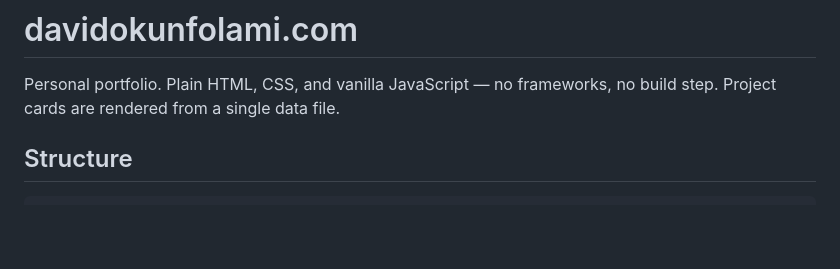
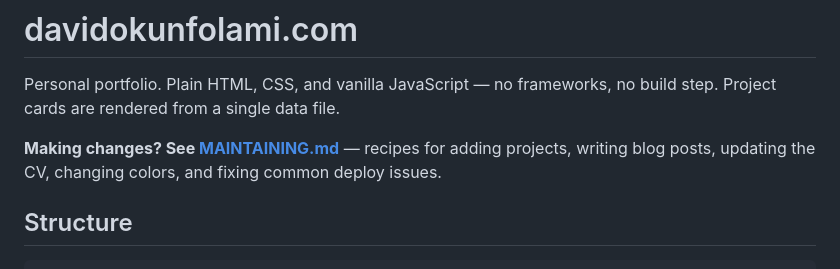
Before and after one commit to Dah-vid/davidokunfolami.com, a Markdown page: README.md, the part around the change. Drawn GitHub-style; blank space fills up the shorter version.

Commit message:
MAINTAINING.md: recipes for every routine change
Co-Authored-By: Claude Fable 5 <noreply@anthropic.com>

```diff
--- a/README.md
+++ b/README.md
@@ -1,6 +1,8 @@
 # davidokunfolami.com
 
 Personal portfolio. Plain HTML, CSS, and vanilla JavaScript — no frameworks, no build step. Project cards are rendered from a single data file.
+
+**Making changes? See [MAINTAINING.md](MAINTAINING.md)** — recipes for adding projects, writing blog posts, updating the CV, changing colors, and fixing common deploy issues.
 
 ## Structure
 
```
Also changed, not shown: MAINTAINING.md (added, +136 -0 lines).
